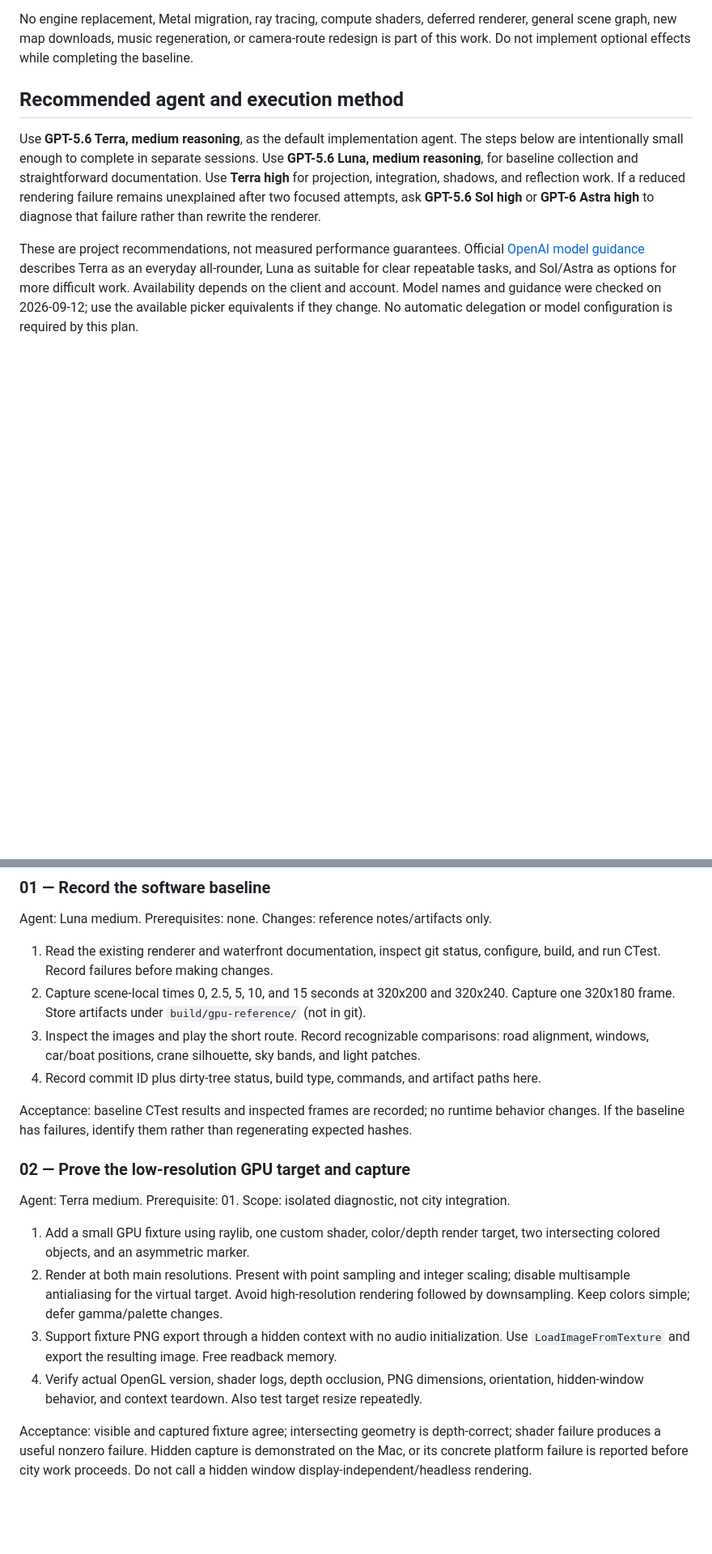
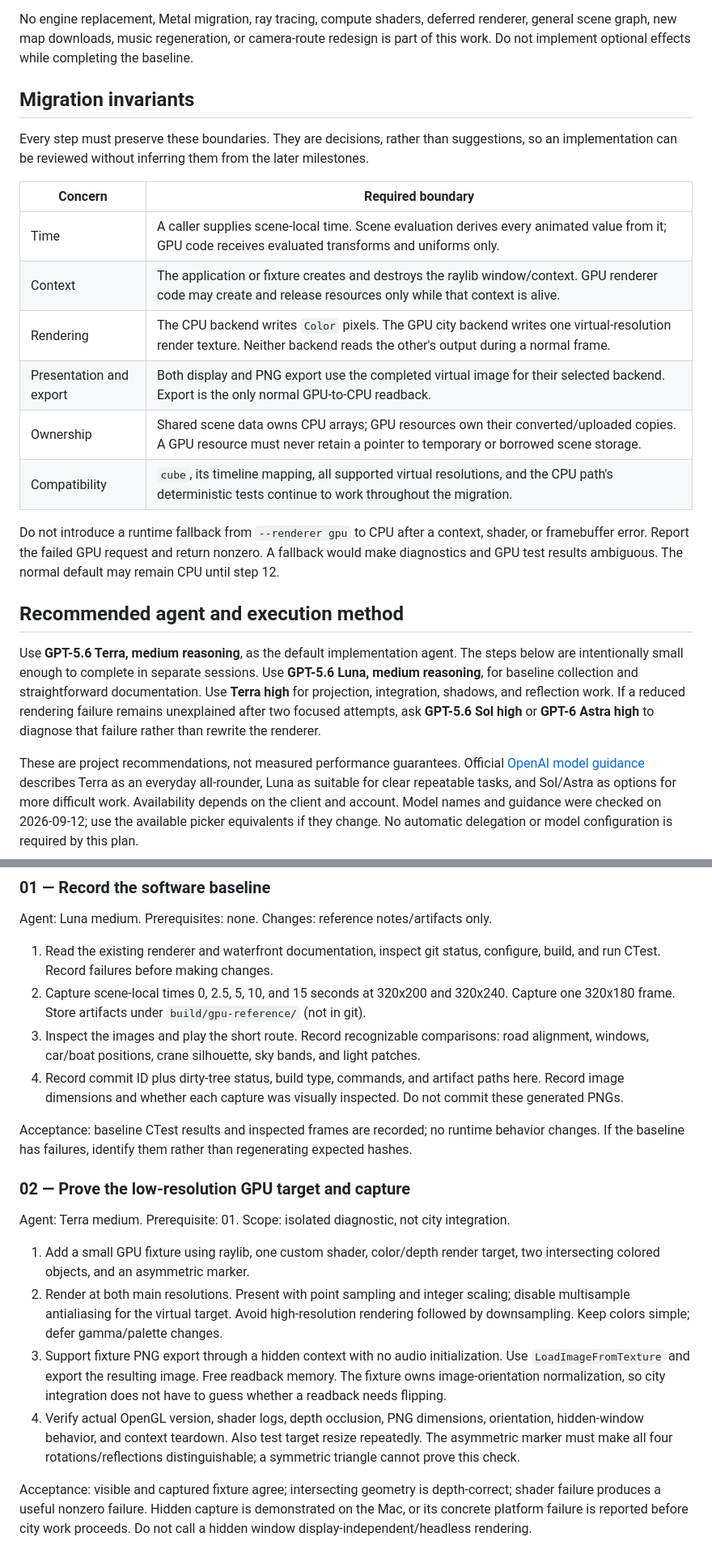
Before and after one commit to bjoto/proteus, a Markdown page: docs/GPU_WATERFRONT_PLAN.md, 2 parts joined by grey strips. Shown at 81% size. GitHub-like rendering; blank space fills up the shorter version.

Commit message:
Refine the waterfront plan a bit

```diff
--- a/docs/GPU_WATERFRONT_PLAN.md
+++ b/docs/GPU_WATERFRONT_PLAN.md
@@ -24,6 +24,24 @@ two renderers. Other scenes can be ignored during city development; do not delet
 No engine replacement, Metal migration, ray tracing, compute shaders, deferred renderer,
 general scene graph, new map downloads, music regeneration, or camera-route redesign is
 part of this work. Do not implement optional effects while completing the baseline.
+
+## Migration invariants
+
+Every step must preserve these boundaries. They are decisions, rather than suggestions, so
+an implementation can be reviewed without inferring them from the later milestones.
+
+| Concern | Required boundary |
+| --- | --- |
+| Time | A caller supplies scene-local time. Scene evaluation derives every animated value from it; GPU code receives evaluated transforms and uniforms only. |
+| Context | The application or fixture creates and destroys the raylib window/context. GPU renderer code may create and release resources only while that context is alive. |
+| Rendering | The CPU backend writes `Color` pixels. The GPU city backend writes one virtual-resolution render texture. Neither backend reads the other's output during a normal frame. |
+| Presentation and export | Both display and PNG export use the completed virtual image for their selected backend. Export is the only normal GPU-to-CPU readback. |
+| Ownership | Shared scene data owns CPU arrays; GPU resources own their converted/uploaded copies. A GPU resource must never retain a pointer to temporary or borrowed scene storage. |
+| Compatibility | `cube`, its timeline mapping, all supported virtual resolutions, and the CPU path's deterministic tests continue to work throughout the migration. |
+
+Do not introduce a runtime fallback from `--renderer gpu` to CPU after a context, shader, or
+framebuffer error. Report the failed GPU request and return nonzero. A fallback would make
+diagnostics and GPU test results ambiguous. The normal default may remain CPU until step 12.
 
 ## Recommended agent and execution method
 
@@ -142,6 +169,8 @@ Agent: Luna medium. Prerequisites: none. Changes: reference notes/artifacts only
 3. Inspect the images and play the short route. Record recognizable comparisons: road
    alignment, windows, car/boat positions, crane silhouette, sky bands, and light patches.
 4. Record commit ID plus dirty-tree status, build type, commands, and artifact paths here.
+   Record image dimensions and whether each capture was visually inspected. Do not commit
+   these generated PNGs.
 
 Acceptance: baseline CTest results and inspected frames are recorded; no runtime behavior
 changes. If the baseline has failures, identify them rather than regenerating expected hashes.
@@ -156,9 +185,13 @@ Agent: Terra medium. Prerequisite: 01. Scope: isolated diagnostic, not city inte
    disable multisample antialiasing for the virtual target. Avoid high-resolution rendering
    followed by downsampling. Keep colors simple; defer gamma/palette changes.
 3. Support fixture PNG export through a hidden context with no audio initialization.
-   Use `LoadImageFromTexture` and export the resulting image. Free readback memory.
+   Use `LoadImageFromTexture` and export the resulting image. Free readback memory. The
+   fixture owns image-orientation normalization, so city integration does not have to guess
+   whether a readback needs flipping.
 4. Verify actual OpenGL version, shader logs, depth occlusion, PNG dimensions, orientation,
-   hidden-window behavior, and context teardown. Also test target resize repeatedly.
+   hidden-window behavior, and context teardown. Also test target resize repeatedly. The
+   asymmetric marker must make all four rotations/reflections distinguishable; a symmetric
+   triangle cannot prove this check.
 
 Acceptance: visible and captured fixture agree; intersecting geometry is depth-correct;
 shader failure produces a useful nonzero failure. Hidden capture is demonstrated on the
```
Also changed, not shown: other parts of docs/GPU_WATERFRONT_PLAN.md (+19 -1 lines), docs/3D.md (+3 -0 lines), docs/WATERFRONT_PLAN.md (+4 -0 lines).
